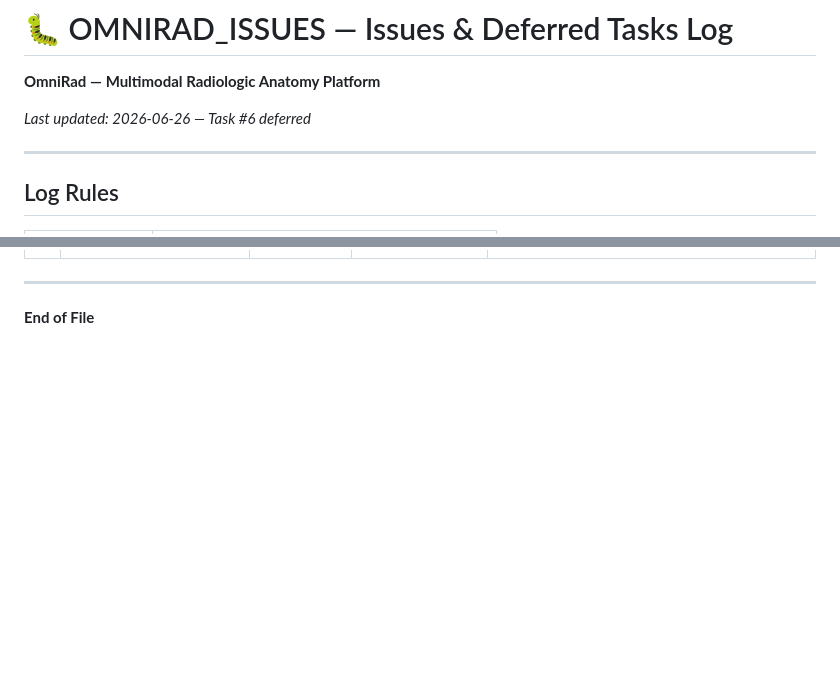
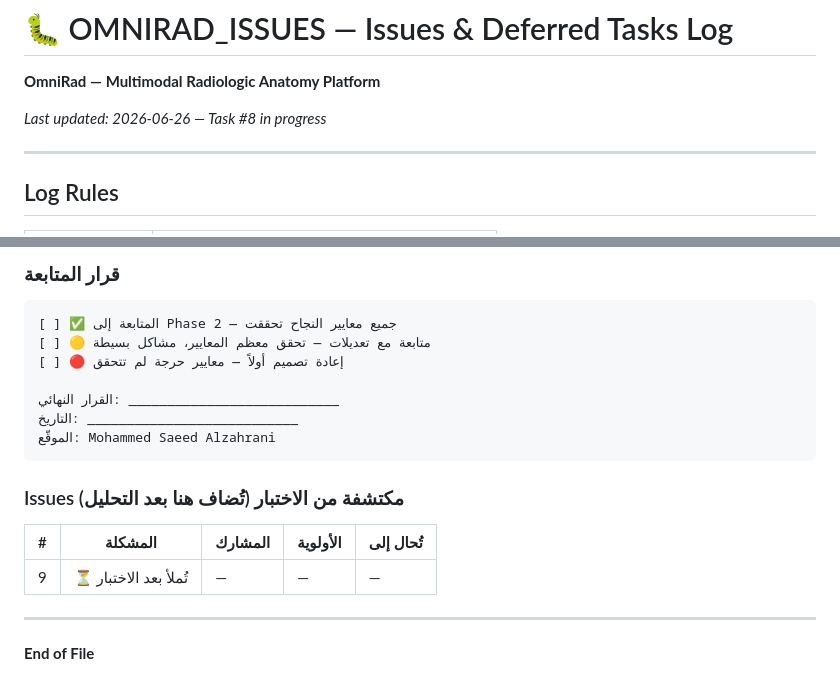
Before and after one commit to orphanai2026/OmniRad, a Markdown page: OMNIRAD_ISSUES.md, 2 parts joined by grey strips. Drawn GitHub-style; blank space fills up the shorter version.

````diff
--- a/OMNIRAD_ISSUES.md
+++ b/OMNIRAD_ISSUES.md
@@ -1,7 +1,7 @@
 # 🐛 OMNIRAD_ISSUES — Issues & Deferred Tasks Log
 **OmniRad — Multimodal Radiologic Anatomy Platform**
 
-*Last updated: 2026-06-26 — Task #6 deferred*
+*Last updated: 2026-06-26 — Task #8 in progress*
 
 ---
 
@@ -55,3 +121,20 @@
+### قرار المتابعة
+
+```
+[ ] ✅ المتابعة إلى Phase 2 — جميع معايير النجاح تحققت
+[ ] 🟡 متابعة مع تعديلات — تحقق معظم المعايير، مشاكل بسيطة
+[ ] 🔴 إعادة تصميم أولاً — معايير حرجة لم تتحقق
+
+القرار النهائي: ___________________________
+التاريخ: ___________________________
+الموقّع: Mohammed Saeed Alzahrani
+```
+
+### Issues مكتشفة من الاختبار (تُضاف هنا بعد التحليل)
+
+| # | المشكلة | المشارك | الأولوية | تُحال إلى |
+|---|---------|---------|---------|-----------|
+| 9 | ⏳ تُملأ بعد الاختبار | — | — | — |
 
 ---
 
````
Also changed, not shown: other parts of OMNIRAD_ISSUES.md (+66 -0 lines), OMNIRAD_PROJECT.md (+24 -6 lines).
